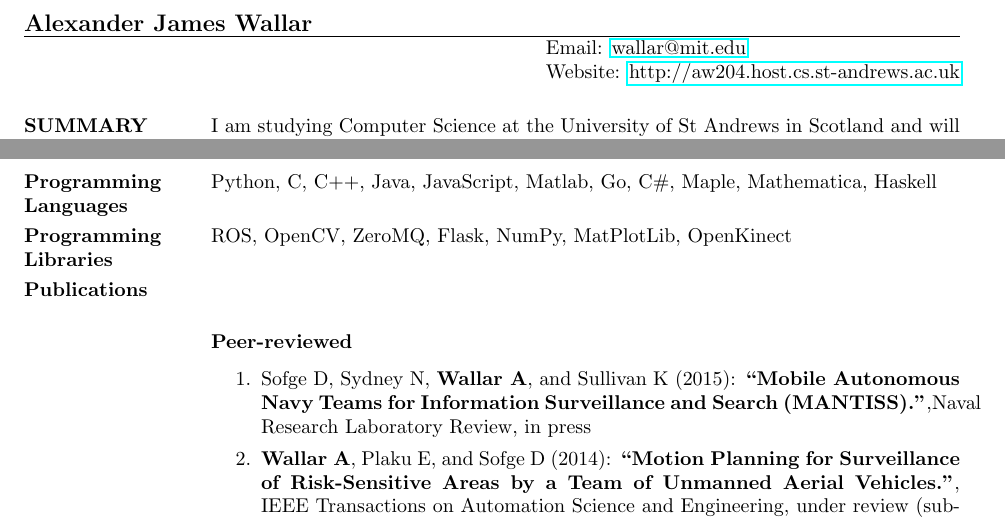
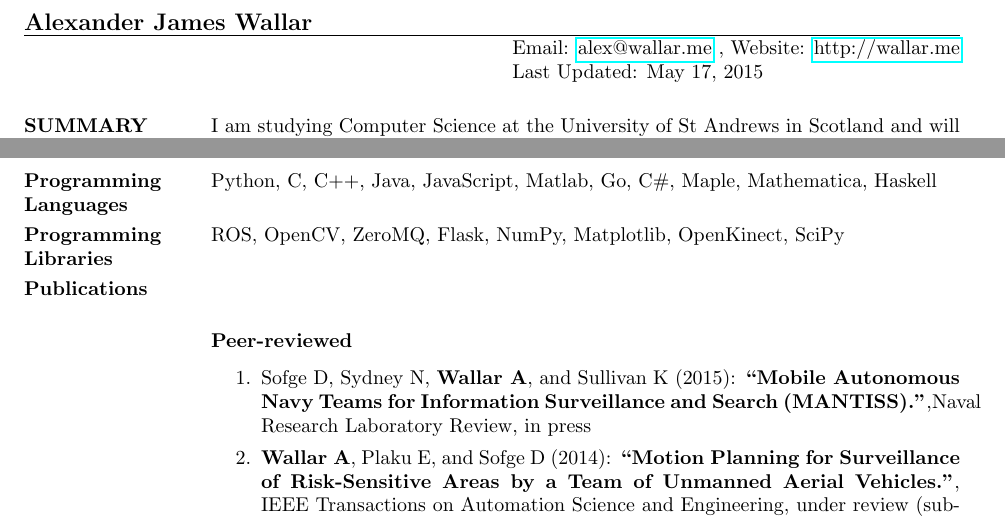
Before and after one commit to a20r/cv, a LaTeX CV (cv.tex): two parts of pages 1 and 3 of 4, joined at a grey line, cut so that both start at the same text. Compiled offline with pdfLaTeX.

Commit message:
Updated cv

```diff
--- a/cv.tex
+++ b/cv.tex
@@ -7,9 +7,10 @@
 
 % HEADER
 \name{Alexander James Wallar}
-\address{Email: \href{mailto:wallar@mit.edu}{wallar@mit.edu}}
-\address{Website: \href{http://aw204.host.cs.st-andrews.ac.uk}
-{http://aw204.host.cs.st-andrews.ac.uk}}
+\address{Email: \href{mailto:alex@wallar.me}{alex@wallar.me}
+\\Website: \href{http://wallar.me}
+{http://wallar.me}}
+\address{Last Updated: \today}
 
 % BODY
 \begin{resume}
@@ -234,7 +235,7 @@ The Catholic University of America \hfill Washington DC, USA
     Mathematica, Haskell
 
 \section{Programming Libraries}
-    ROS, OpenCV, ZeroMQ, Flask, NumPy, MatPlotLib, OpenKinect
+    ROS, OpenCV, ZeroMQ, Flask, NumPy, Matplotlib, OpenKinect, SciPy
 
 \section{Publications}
 
```
Also changed, not shown: cv.pdf, cv.tex (2 more changed lines).
